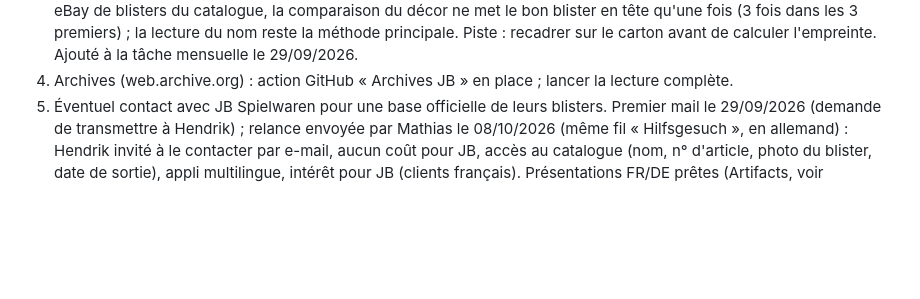
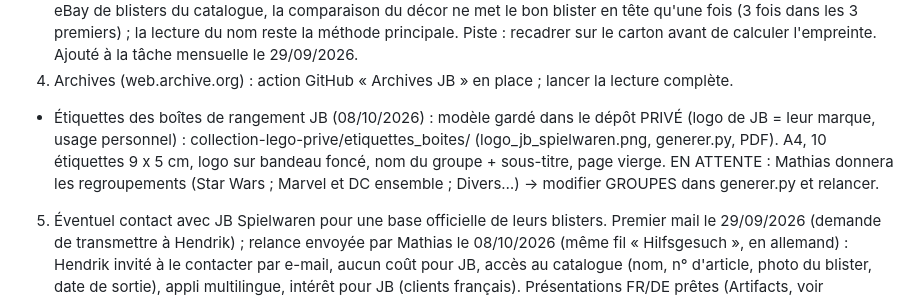
Before and after one commit to matd-prog/briquotheque, a Markdown page: SUIVI.md, the part around the change. Rendered like a GitHub page; blank space fills up the shorter version.

Commit message:
Suivi : modèle d'étiquettes des boîtes JB, regroupements à venir
Co-Authored-By: Claude Opus 5.5 <noreply@anthropic.com>
Claude-Session: https://claude.ai/code/session_01KXz6bMyq7JHdAn6uLeiaEJ

```diff
--- a/SUIVI.md
+++ b/SUIVI.md
@@ -717,6 +717,10 @@ Pour reprendre le 30/09 au matin :
    méthode principale. Piste : recadrer sur le carton avant de calculer l'empreinte.
    Ajouté à la tâche mensuelle le 29/09/2026.
 4. Archives (web.archive.org) : action GitHub « Archives JB » en place ; lancer la lecture complète.
+- Étiquettes des boîtes de rangement JB (08/10/2026) : modèle gardé dans le dépôt PRIVÉ (logo de JB = leur marque,
+  usage personnel) : collection-lego-prive/etiquettes_boites/ (logo_jb_spielwaren.png, generer.py, PDF). A4, 10 étiquettes
+  9 x 5 cm, logo sur bandeau foncé, nom du groupe + sous-titre, page vierge. EN ATTENTE : Mathias donnera les
+  regroupements (Star Wars ; Marvel et DC ensemble ; Divers…) -> modifier GROUPES dans generer.py et relancer.
 5. Éventuel contact avec JB Spielwaren pour une base officielle de leurs blisters.
    Premier mail le 29/09/2026 (demande de transmettre à Hendrik) ; relance envoyée par Mathias le 08/10/2026 (même fil
    « Hilfsgesuch », en allemand) : Hendrik invité à le contacter par e-mail, aucun coût pour JB, accès au catalogue
```
